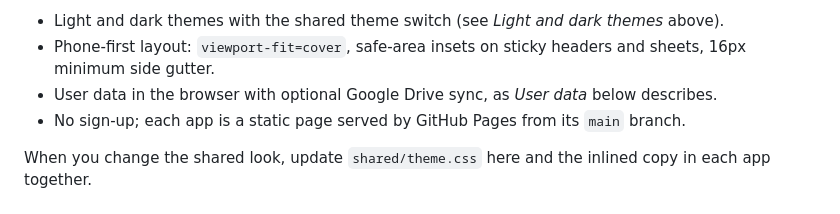
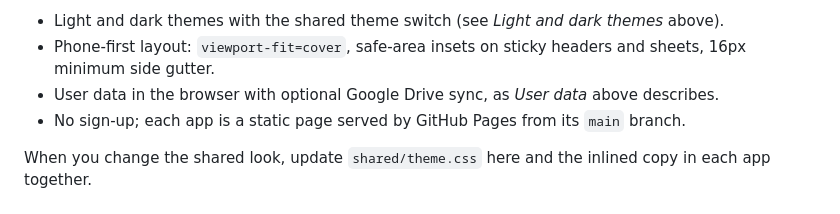
Before and after one commit to petravanta/general, a Markdown page: STANDARDS.md, the part around the change. Drawn GitHub-style.

Commit message:
Point to User data above, not below
Co-Authored-By: Claude Opus 5.5 (1M context) <noreply@anthropic.com>
Claude-Session: https://claude.ai/code/session_01FuWAxS57Fcce7c4TmeFPL5

```diff
--- a/STANDARDS.md
+++ b/STANDARDS.md
@@ -151,7 +151,7 @@ Conventions the apps already share:
 
 - Light and dark themes with the shared theme switch (see *Light and dark themes* above).
 - Phone-first layout: `viewport-fit=cover`, safe-area insets on sticky headers and sheets, 16px minimum side gutter.
-- User data in the browser with optional Google Drive sync, as *User data* below describes.
+- User data in the browser with optional Google Drive sync, as *User data* above describes.
 - No sign-up; each app is a static page served by GitHub Pages from its `main` branch.
 
 When you change the shared look, update `shared/theme.css` here and the inlined copy in each app together.
```
